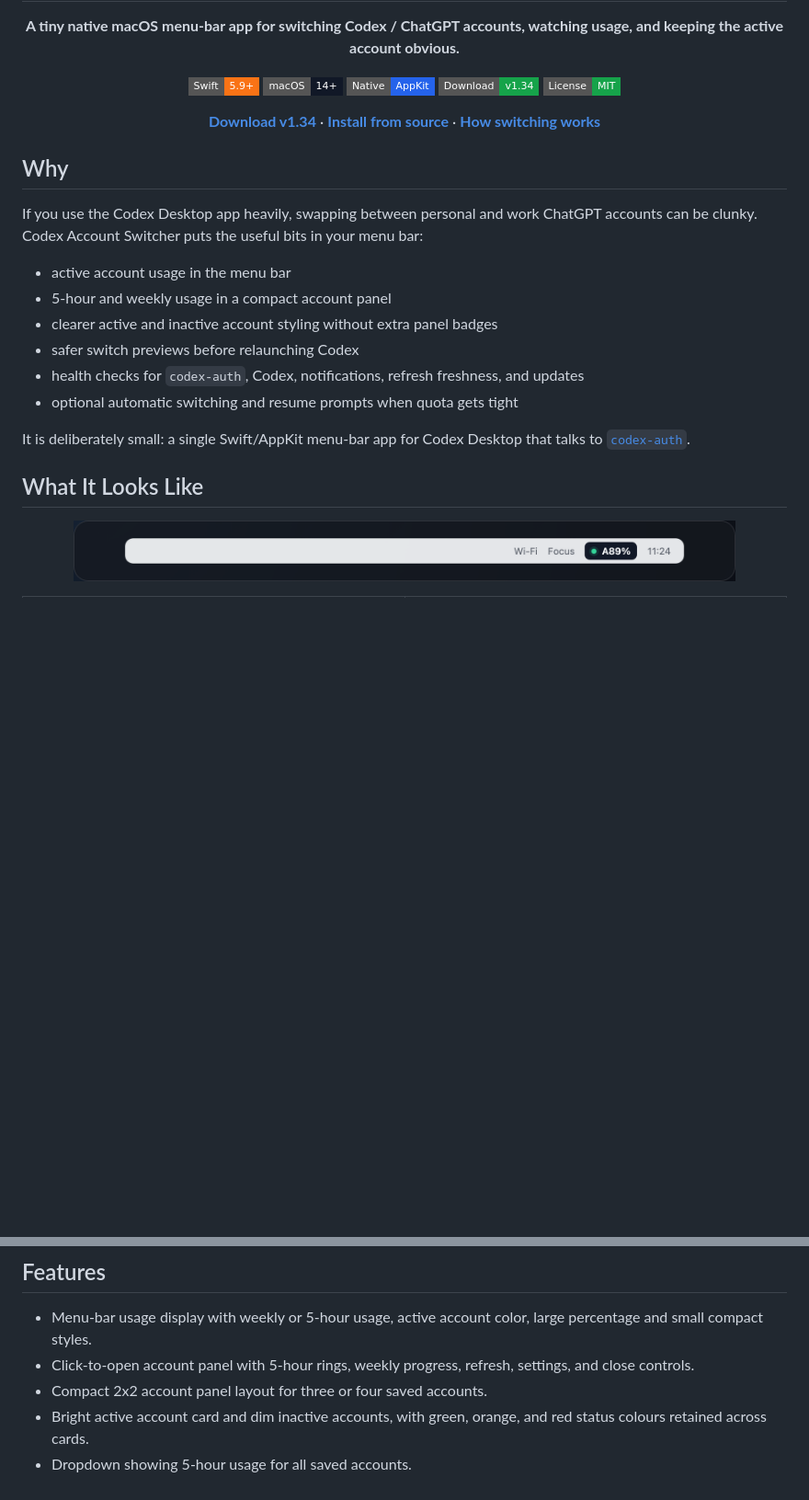
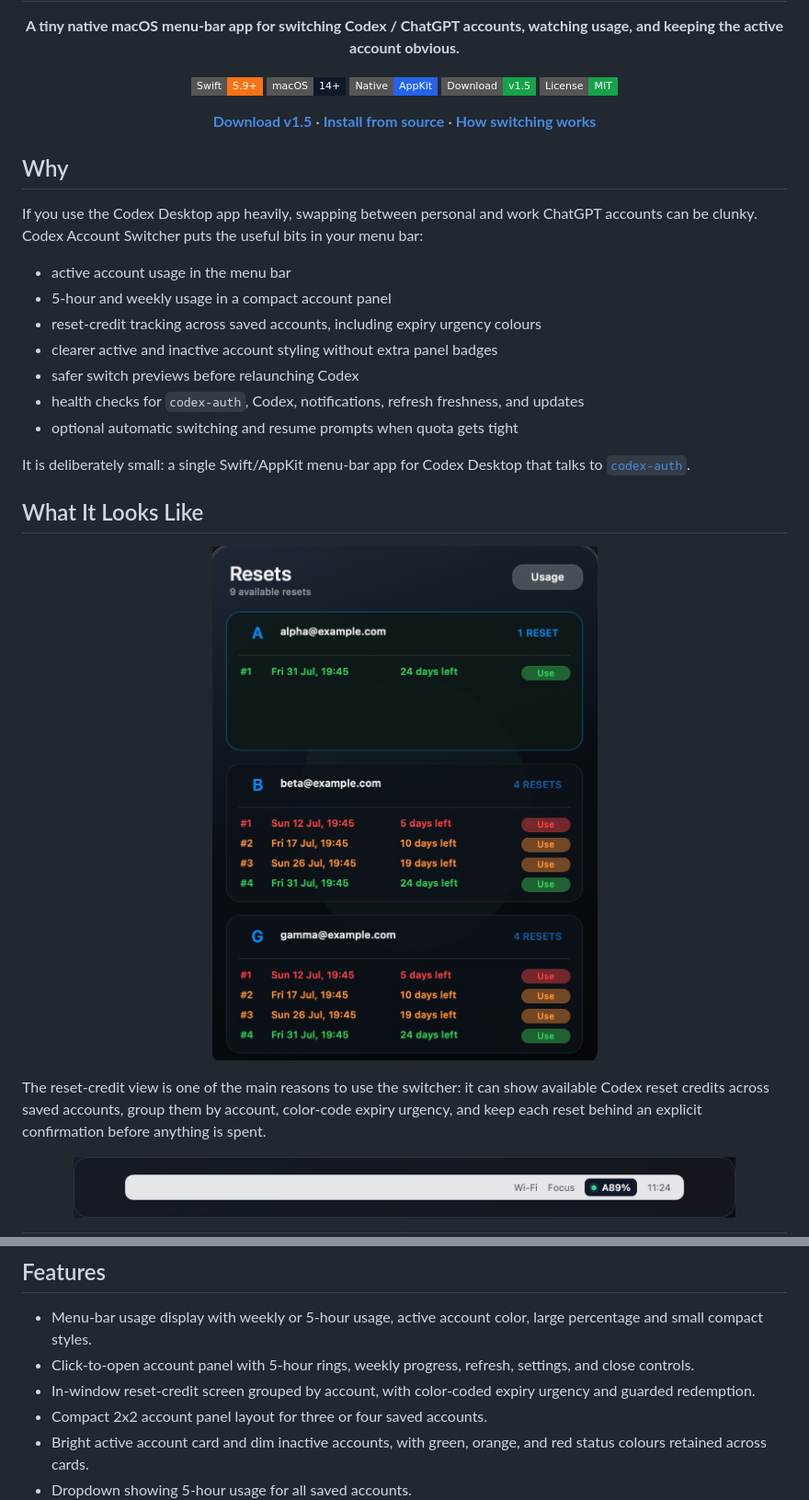
Before and after one commit to lordydord/Codex-Account-Switcher, a Markdown page: README.md, 2 parts joined by grey strips. Shown at 92% size. GitHub-like rendering; pictures changed too: assets/screenshot-resets.png (added); badges without logos; blank space fills up the shorter version.

Commit message:
Release v1.5 reset credits screen

```diff
--- a/README.md
+++ b/README.md
@@ -12,12 +12,12 @@
   <a href="https://developer.apple.com/swift/"><img alt="Swift" src="https://img.shields.io/badge/Swift-5.9+-f97316?style=flat-square"></a>
   <img alt="macOS" src="https://img.shields.io/badge/macOS-14+-111827?style=flat-square">
   <img alt="Native AppKit" src="https://img.shields.io/badge/Native-AppKit-2563eb?style=flat-square">
-  <a href="https://github.com/lordydord/Codex-Account-Switcher/releases/tag/v1.34"><img alt="Download v1.34" src="https://img.shields.io/badge/Download-v1.34-16a34a?style=flat-square"></a>
+  <a href="https://github.com/lordydord/Codex-Account-Switcher/releases/tag/v1.5"><img alt="Download v1.5" src="https://img.shields.io/badge/Download-v1.5-16a34a?style=flat-square"></a>
   <a href="./LICENSE"><img alt="MIT License" src="https://img.shields.io/badge/License-MIT-16a34a?style=flat-square"></a>
 </p>
 
 <p align="center">
-  <a href="https://github.com/lordydord/Codex-Account-Switcher/releases/download/v1.34/Codex-Account-Switcher-v1.34.zip"><strong>Download v1.34</strong></a>
+  <a href="https://github.com/lordydord/Codex-Account-Switcher/releases/download/v1.5/Codex-Account-Switcher-v1.5.zip"><strong>Download v1.5</strong></a>
   ·
   <a href="#install"><strong>Install from source</strong></a>
   ·
@@ -30,6 +30,7 @@ If you use the Codex Desktop app heavily, swapping between personal and work Cha
 
 - active account usage in the menu bar
 - 5-hour and weekly usage in a compact account panel
+- reset-credit tracking across saved accounts, including expiry urgency colours
 - clearer active and inactive account styling without extra panel badges
 - safer switch previews before relaunching Codex
 - health checks for `codex-auth`, Codex, notifications, refresh freshness, and updates
@@ -38,6 +39,12 @@ If you use the Codex Desktop app heavily, swapping between personal and work Cha
 It is deliberately small: a single Swift/AppKit menu-bar app for Codex Desktop that talks to [`codex-auth`](https://www.npmjs.com/package/@loongphy/codex-auth).
 
 ## What It Looks Like
+
+<p align="center">
+  <img src="assets/screenshot-resets.png" alt="Codex Account Switcher reset credits screen with placeholder accounts and color-coded expiry urgency" width="720">
+</p>
+
+The reset-credit view is one of the main reasons to use the switcher: it can show available Codex reset credits across saved accounts, group them by account, color-code expiry urgency, and keep each reset behind an explicit confirmation before anything is spent.
 
 <p align="center">
   <img src="assets/screenshot-menubar.png" alt="Codex Account Switcher menu-bar status with placeholder account labels" width="720">
@@ -65,6 +72,7 @@ You can switch the menu bar to a smaller `A93 B84` style, or override account la
 
 - Menu-bar usage display with weekly or 5-hour usage, active account color, large percentage and small compact styles.
 - Click-to-open account panel with 5-hour rings, weekly progress, refresh, settings, and close controls.
+- In-window reset-credit screen grouped by account, with color-coded expiry urgency and guarded redemption.
 - Compact 2x2 account panel layout for three or four saved accounts.
 - Bright active account card and dim inactive accounts, with green, orange, and red status colours retained across cards.
 - Dropdown showing 5-hour usage for all saved accounts.
```
Also changed, not shown: other parts of README.md (+17 -0 lines), AGENTS.md (+2 -1 lines), 2 other files.
